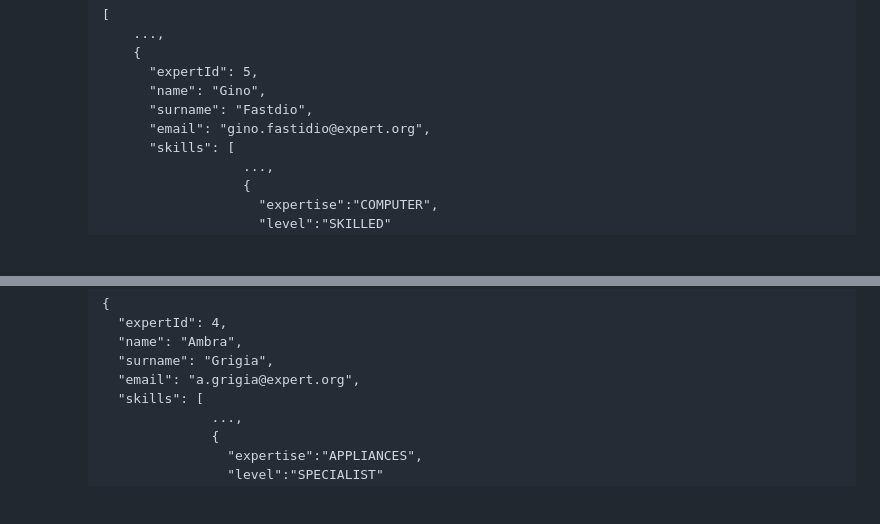
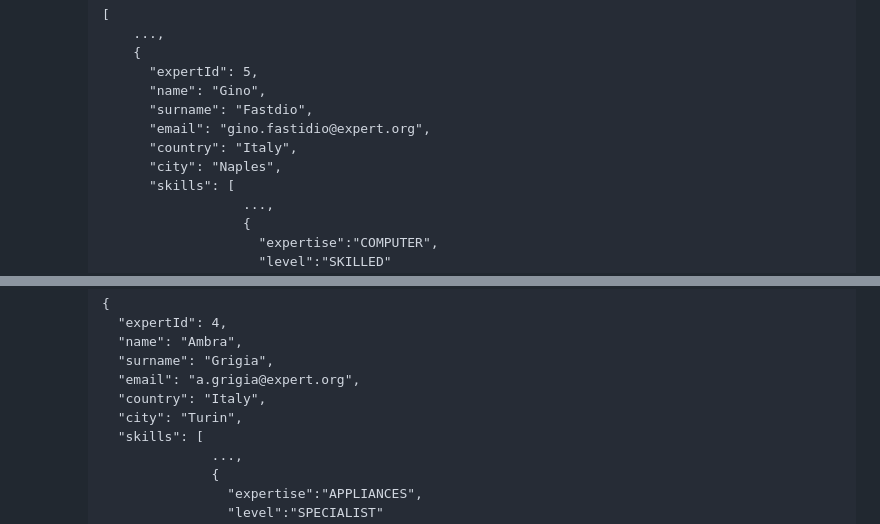
Before and after one commit to GigiLoria5/AssistanceTickets-Polito-WA2-2023, a Markdown page: server/README.md, 2 parts joined by grey strips. GitHub-like rendering; blank space fills up the shorter version.

Commit message:
chore: update experts fields in documentation

```diff
--- a/server/README.md
+++ b/server/README.md
@@ -163,6 +163,8 @@
             "name": "Gino",
             "surname": "Fastdio",
             "email": "gino.fastidio@expert.org",
+            "country": "Italy",
+            "city": "Naples",
             "skills": [
                         ...,
                         {
@@ -192,6 +194,8 @@
         "name": "Ambra",
         "surname": "Grigia",
         "email": "a.grigia@expert.org",
+        "country": "Italy",
+        "city": "Turin",
         "skills": [
                     ...,
                     {
```
